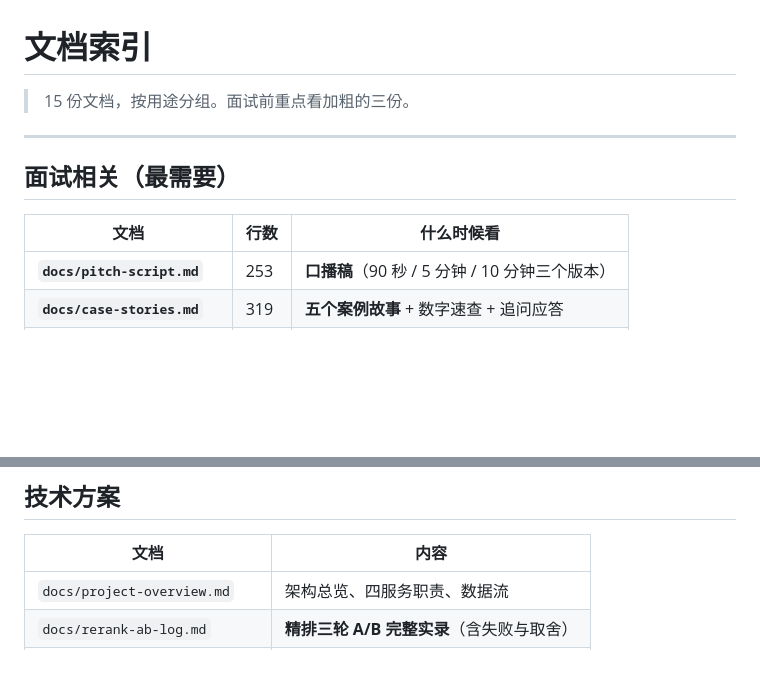
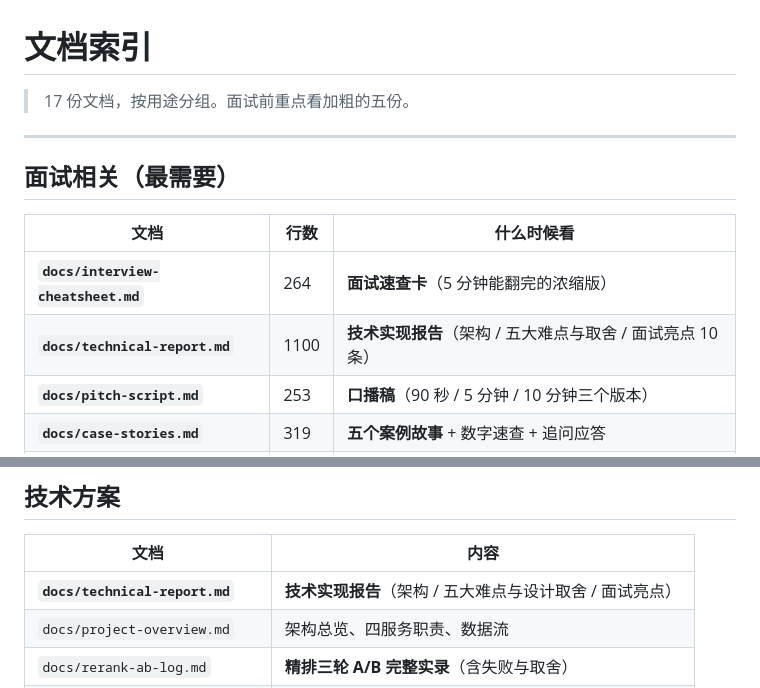
Before and after one commit to gengxuexin/inspection-multi-agent-fire-agents, a Markdown page: docs/README.md, 2 parts joined by grey strips. Rendered like a GitHub page; blank space fills up the shorter version.

Commit message:
docs: 文档索引加入技术实现报告

```diff
--- a/docs/README.md
+++ b/docs/README.md
@@ -1,6 +1,6 @@
 # 文档索引
 
-> 15 份文档，按用途分组。面试前重点看加粗的三份。
+> 17 份文档，按用途分组。面试前重点看加粗的五份。
 
 ---
 
@@ -8,6 +8,8 @@
 
 | 文档 | 行数 | 什么时候看 |
 |------|------|-----------|
+| **`docs/interview-cheatsheet.md`** | 264 | **面试速查卡**（5 分钟能翻完的浓缩版）|
+| **`docs/technical-report.md`** | 1100 | **技术实现报告**（架构 / 五大难点与取舍 / 面试亮点 10 条）|
 | **`docs/pitch-script.md`** | 253 | **口播稿**（90 秒 / 5 分钟 / 10 分钟三个版本） |
 | **`docs/case-stories.md`** | 319 | **五个案例故事** + 数字速查 + 追问应答 |
 | **`docs/resume-project.md`** | 153 | **简历描述**（一句 / 150 字 / 300 字） |
@@ -28,6 +30,7 @@ interview-prep   → 对方问时的应答
 
 | 文档 | 内容 |
 |------|------|
+| **`docs/technical-report.md`** | **技术实现报告**（架构 / 五大难点与设计取舍 / 面试亮点）|
 | `docs/project-overview.md` | 架构总览、四服务职责、数据流 |
 | `docs/rerank-ab-log.md` | **精排三轮 A/B 完整实录**（含失败与取舍） |
 | `docs/eval-trust.md` | 评测可信度机制（指纹/空跑/噪声底） |
```
